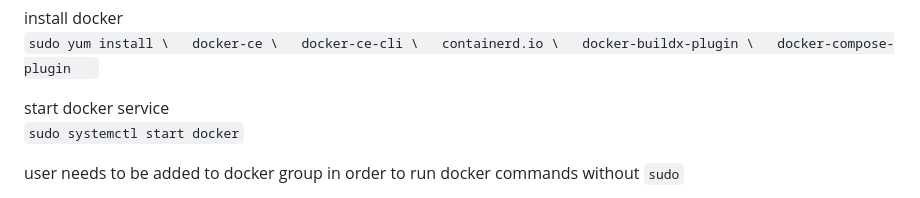
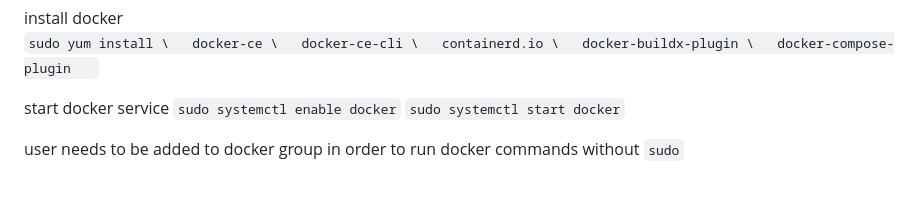
Before and after one commit to MooseyAnon/corna, a Markdown page: ansible/runbooks/docker.md, the part around the change. Drawn GitHub-style.

Commit message:
ansible->docker.md: Add enabling docker to runbook
Currently, we do not have any information referencing the requirement to enable
the docker `systemd` service during the docker configuration step of the server
setup.

This is especially important as restarting the server is on of the steps of
getting docker up and running on a new server.

```diff
--- a/ansible/runbooks/docker.md
+++ b/ansible/runbooks/docker.md
@@ -34,6 +34,7 @@ install docker
 
 
 start docker service
+`sudo systemctl enable docker`
 `sudo systemctl start docker`
 
 
```
